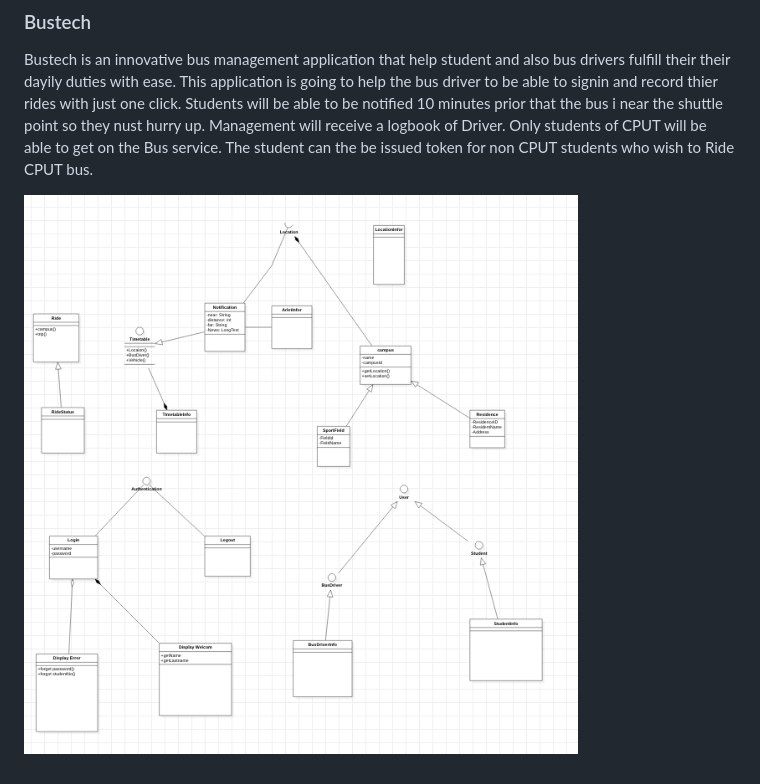
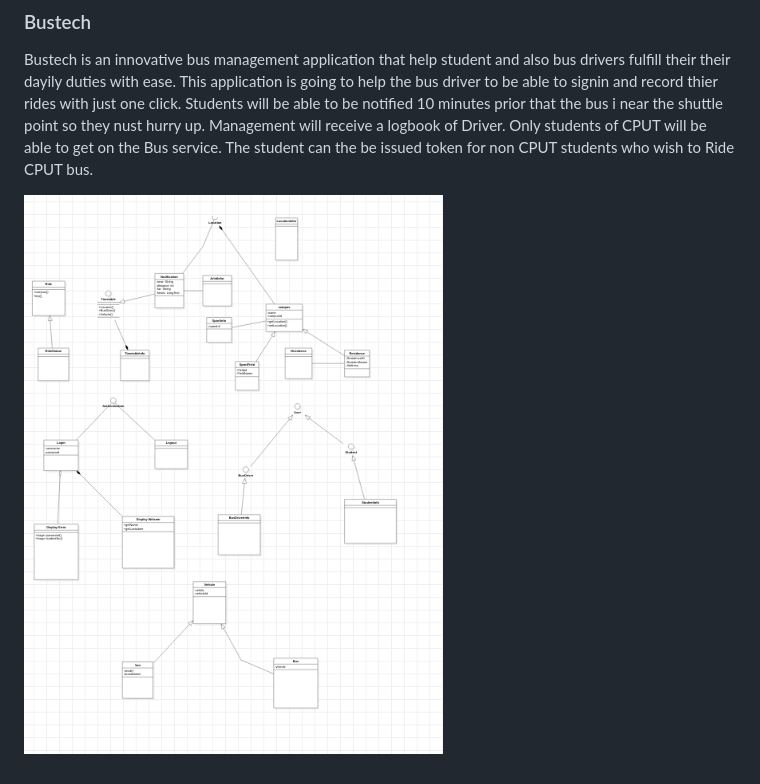
Before and after one commit to KingCodeST/domainproject1, a Markdown page: README.md, the part around the change. Rendered like a GitHub page; pictures changed too: image2.png (deleted), image4.png (added).

```diff
--- a/README.md
+++ b/README.md
@@ -11,4 +11,4 @@
 
 
 
-![](image2.png)
+![](image4.png)
```
Also changed, not shown: 2 other files.
